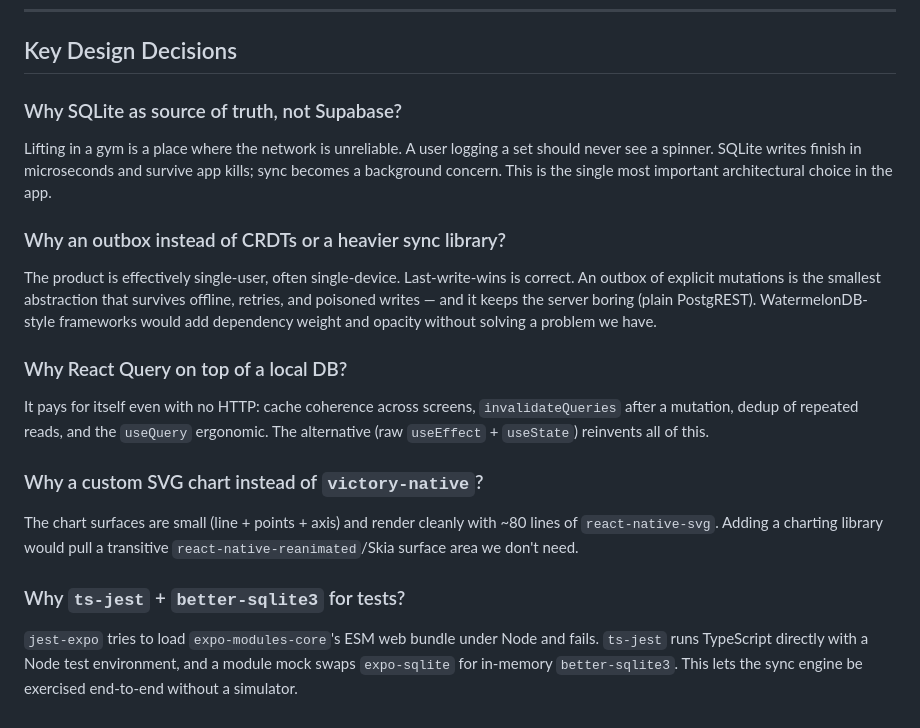
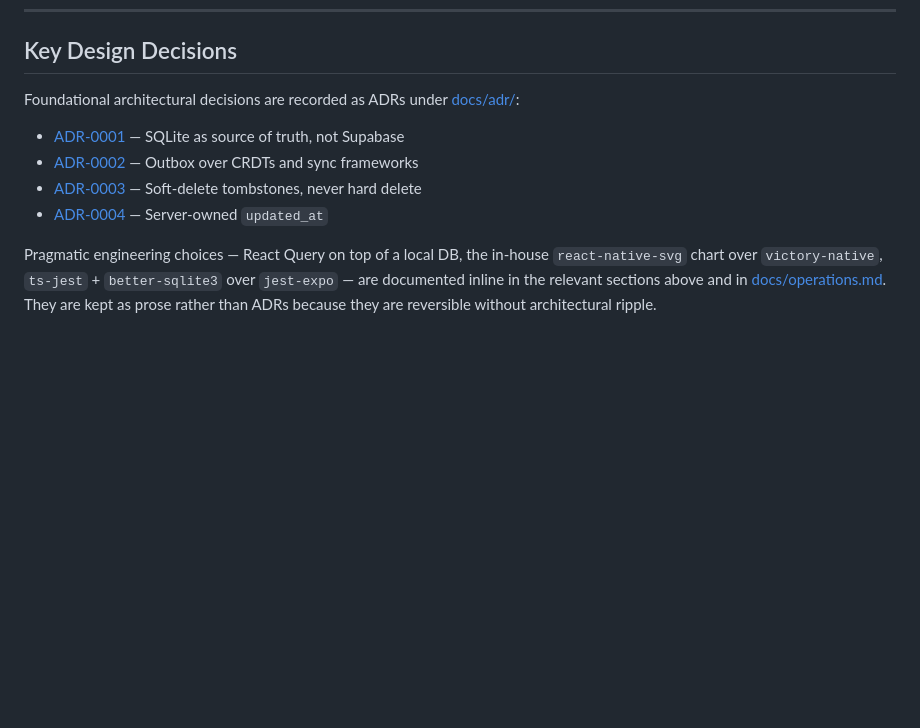
Before and after one commit to Nittuz/vyayamy, a Markdown page: ARCHITECTURE.md, the part around the change. GitHub-like rendering; blank space fills up the shorter version.

Commit message:
point ARCHITECTURE at the ADR system
Replace the inline "Key Design Decisions" section with a pointer to
docs/adr/. The decision content now lives in ADR-0001 through ADR-0004;
the remaining "why" paragraphs (React Query, SVG charts, ts-jest) stay
as prose since they're pragmatic engineering picks, not load-bearing
architecture.

Co-Authored-By: Claude Opus 4.7 (1M context) <noreply@anthropic.com>

```diff
--- a/ARCHITECTURE.md
+++ b/ARCHITECTURE.md
@@ -425,22 +425,11 @@ The Supabase JS client manages JWT storage in `AsyncStorage` and handles refresh
 
 ## Key Design Decisions
 
-### Why SQLite as source of truth, not Supabase?
+Foundational architectural decisions are recorded as ADRs under [docs/adr/](docs/adr/):
 
-Lifting in a gym is a place where the network is unreliable. A user logging a set should never see a spinner. SQLite writes finish in microseconds and survive app kills; sync becomes a background concern. This is the single most important architectural choice in the app.
+- [ADR-0001](docs/adr/0001-sqlite-as-source-of-truth.md) — SQLite as source of truth, not Supabase
+- [ADR-0002](docs/adr/0002-outbox-over-crdt.md) — Outbox over CRDTs and sync frameworks
+- [ADR-0003](docs/adr/0003-soft-delete-tombstones.md) — Soft-delete tombstones, never hard delete
+- [ADR-0004](docs/adr/0004-server-owned-updated-at.md) — Server-owned `updated_at`
 
-### Why an outbox instead of CRDTs or a heavier sync library?
-
-The product is effectively single-user, often single-device. Last-write-wins is correct. An outbox of explicit mutations is the smallest abstraction that survives offline, retries, and poisoned writes — and it keeps the server boring (plain PostgREST). WatermelonDB-style frameworks would add dependency weight and opacity without solving a problem we have.
-
-### Why React Query on top of a local DB?
-
-It pays for itself even with no HTTP: cache coherence across screens, `invalidateQueries` after a mutation, dedup of repeated reads, and the `useQuery` ergonomic. The alternative (raw `useEffect` + `useState`) reinvents all of this.
-
-### Why a custom SVG chart instead of `victory-native`?
-
-The chart surfaces are small (line + points + axis) and render cleanly with ~80 lines of `react-native-svg`. Adding a charting library would pull a transitive `react-native-reanimated`/Skia surface area we don't need.
-
-### Why `ts-jest` + `better-sqlite3` for tests?
-
-`jest-expo` tries to load `expo-modules-core`'s ESM web bundle under Node and fails. `ts-jest` runs TypeScript directly with a Node test environment, and a module mock swaps `expo-sqlite` for in-memory `better-sqlite3`. This lets the sync engine be exercised end-to-end without a simulator.
+Pragmatic engineering choices — React Query on top of a local DB, the in-house `react-native-svg` chart over `victory-native`, `ts-jest` + `better-sqlite3` over `jest-expo` — are documented inline in the relevant sections above and in [docs/operations.md](docs/operations.md). They are kept as prose rather than ADRs because they are reversible without architectural ripple.
```
